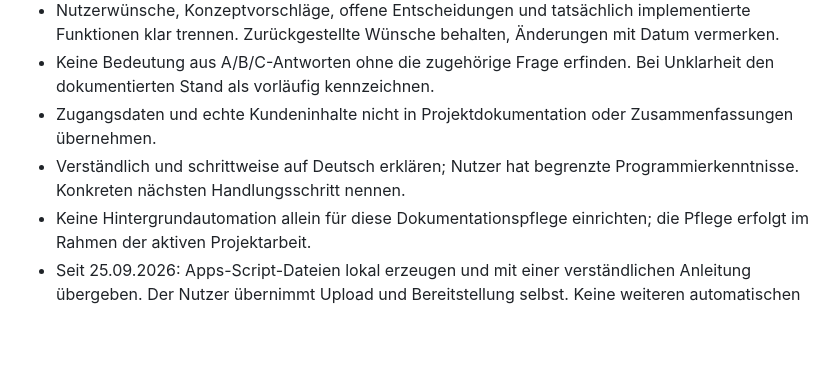
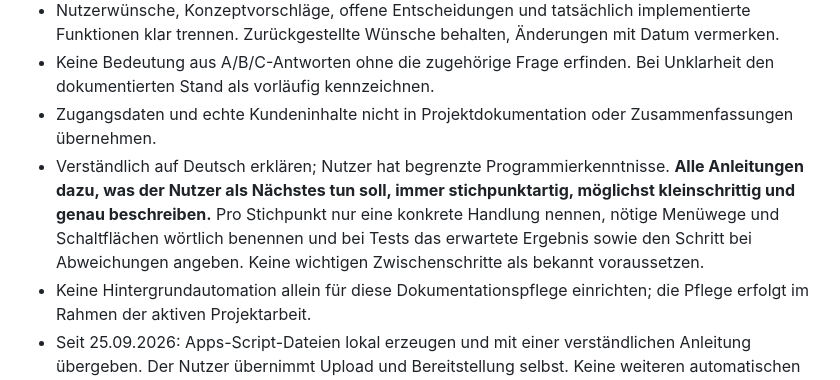
Before and after one commit to markatusGit/Sales-Markatus-WebApp, a Markdown page: AGENTS.md, the part around the change. Rendered like a GitHub page; blank space fills up the shorter version.

```diff
--- a/AGENTS.md
+++ b/AGENTS.md
@@ -18,6 +18,6 @@ Zu Beginn jeder Folgearbeit dieses Dokument und das Projekttagebuch lesen. Diese
 - Nutzerwünsche, Konzeptvorschläge, offene Entscheidungen und tatsächlich implementierte Funktionen klar trennen. Zurückgestellte Wünsche behalten, Änderungen mit Datum vermerken.
 - Keine Bedeutung aus A/B/C-Antworten ohne die zugehörige Frage erfinden. Bei Unklarheit den dokumentierten Stand als vorläufig kennzeichnen.
 - Zugangsdaten und echte Kundeninhalte nicht in Projektdokumentation oder Zusammenfassungen übernehmen.
-- Verständlich und schrittweise auf Deutsch erklären; Nutzer hat begrenzte Programmierkenntnisse. Konkreten nächsten Handlungsschritt nennen.
+- Verständlich auf Deutsch erklären; Nutzer hat begrenzte Programmierkenntnisse. **Alle Anleitungen dazu, was der Nutzer als Nächstes tun soll, immer stichpunktartig, möglichst kleinschrittig und genau beschreiben.** Pro Stichpunkt nur eine konkrete Handlung nennen, nötige Menüwege und Schaltflächen wörtlich benennen und bei Tests das erwartete Ergebnis sowie den Schritt bei Abweichungen angeben. Keine wichtigen Zwischenschritte als bekannt voraussetzen.
 - Keine Hintergrundautomation allein für diese Dokumentationspflege einrichten; die Pflege erfolgt im Rahmen der aktiven Projektarbeit.
 - Seit 25.09.2026: Apps-Script-Dateien lokal erzeugen und mit einer verständlichen Anleitung übergeben. Der Nutzer übernimmt Upload und Bereitstellung selbst. Keine weiteren automatischen Apps-Script-Uploads oder Bereitstellungsänderungen ohne erneuten ausdrücklichen Auftrag.
```
Also changed, not shown: docs/PROJEKTTAGEBUCH-UND-ROADMAP.md (+7 -1 lines).
